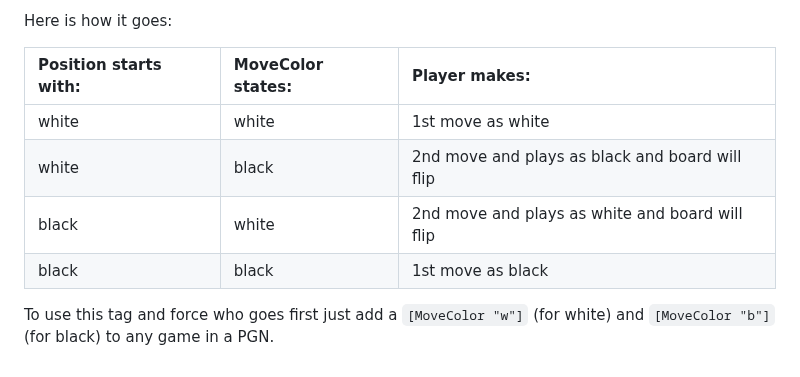
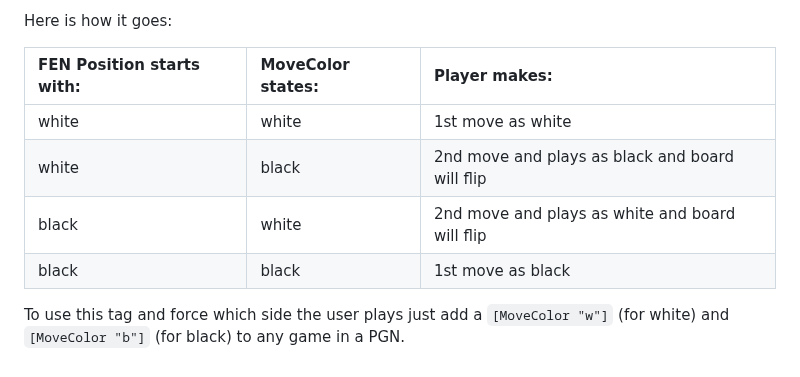
Before and after one commit to rodpolako/Chess-PGN-Trainer, a Markdown page: Release Notes.md, the part around the change. Rendered like a GitHub page.

````diff
--- a/Release Notes.md
+++ b/Release Notes.md
@@ -25,11 +25,11 @@ The presence of this tag in a game will override the FEN.  Note:  Unlike the oth
 
 Here is how it goes:
 
-| Position starts with:   | MoveColor states:   | Player makes:   |
+| FEN Position starts with:   | MoveColor states:   | Player makes:   |
 |:-------------|:-------------|:-------------|
 |white | white | 1st move as white |
 |white | black | 2nd move and plays as black and board will flip |
 |black | white | 2nd move and plays as white and board will flip |
 |black | black | 1st move as black |
 
-To use this tag and force who goes first just add a ```[MoveColor "w"]``` (for white) and ```[MoveColor "b"]``` (for black) to any game in a PGN.
+To use this tag and force which side the user plays just add a ```[MoveColor "w"]``` (for white) and ```[MoveColor "b"]``` (for black) to any game in a PGN.
````
